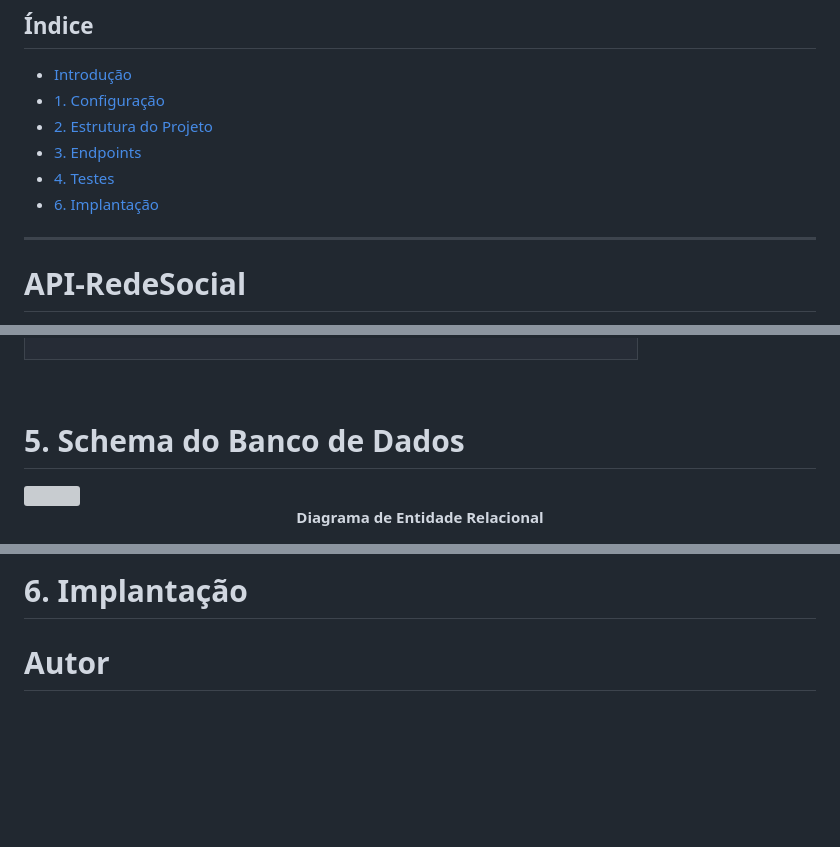
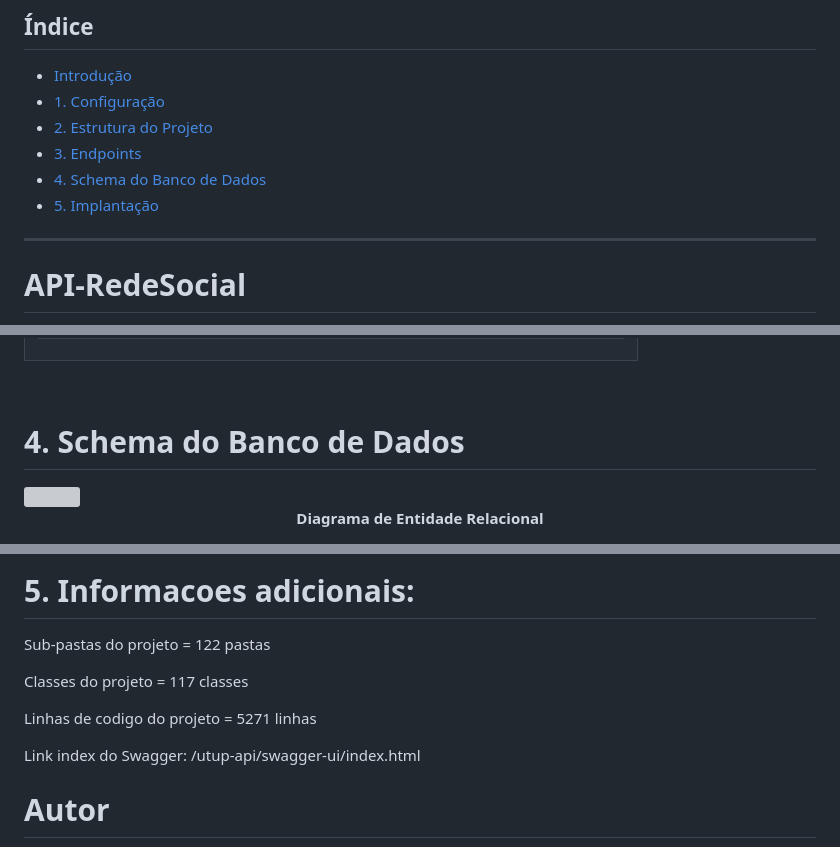
Before and after one commit to RuanK07/Utup, a Markdown page: README.md, 3 parts joined by grey strips. GitHub-like rendering; blank space fills up the shorter version; grey boxes are pictures that could not be loaded.

```diff
--- a/README.md
+++ b/README.md
@@ -4,8 +4,8 @@
 * [1. Configuração](https://github.com/RuanK07/Utup#1-Configuração)
 * [2. Estrutura do Projeto](https://github.com/RuanK07/Utup#2-Estrutura-do-Projeto)
 * [3. Endpoints](https://github.com/RuanK07/Utup#3-Endpoints)
-* [4. Testes](https://github.com/RuanK07/Utup#5-Testes)
-* [6. Implantação](https://github.com/RuanK07/Utup#6-Implantação)
+* [4. Schema do Banco de Dados](https://github.com/RuanK07/Utup#4-Schema-do-Banco-de-Dados)
+* [5. Implantação](https://github.com/RuanK07/Utup#5-Implantação)
 
 -------------------------------
 
@@ -161,7 +161,7 @@ A estrutura do projeto segue uma organização lógica que separa as diferentes
 <br></br>
 
 
-# 5. Schema do Banco de Dados
+# 4. Schema do Banco de Dados
 
 <img>
   <p align="center">
@@ -174,5 +175,13 @@ A estrutura do projeto segue uma organização lógica que separa as diferentes
 
-# 6. Implantação
+# 5. Informacoes adicionais:
+
+Sub-pastas do projeto = 122 pastas
+
+Classes do projeto = 117 classes
+
+Linhas de codigo do projeto = 5271 linhas
+
+Link index do Swagger: /utup-api/swagger-ui/index.html
 
 
 
```
Also changed, not shown: other parts of README.md (+2 -1 lines).
